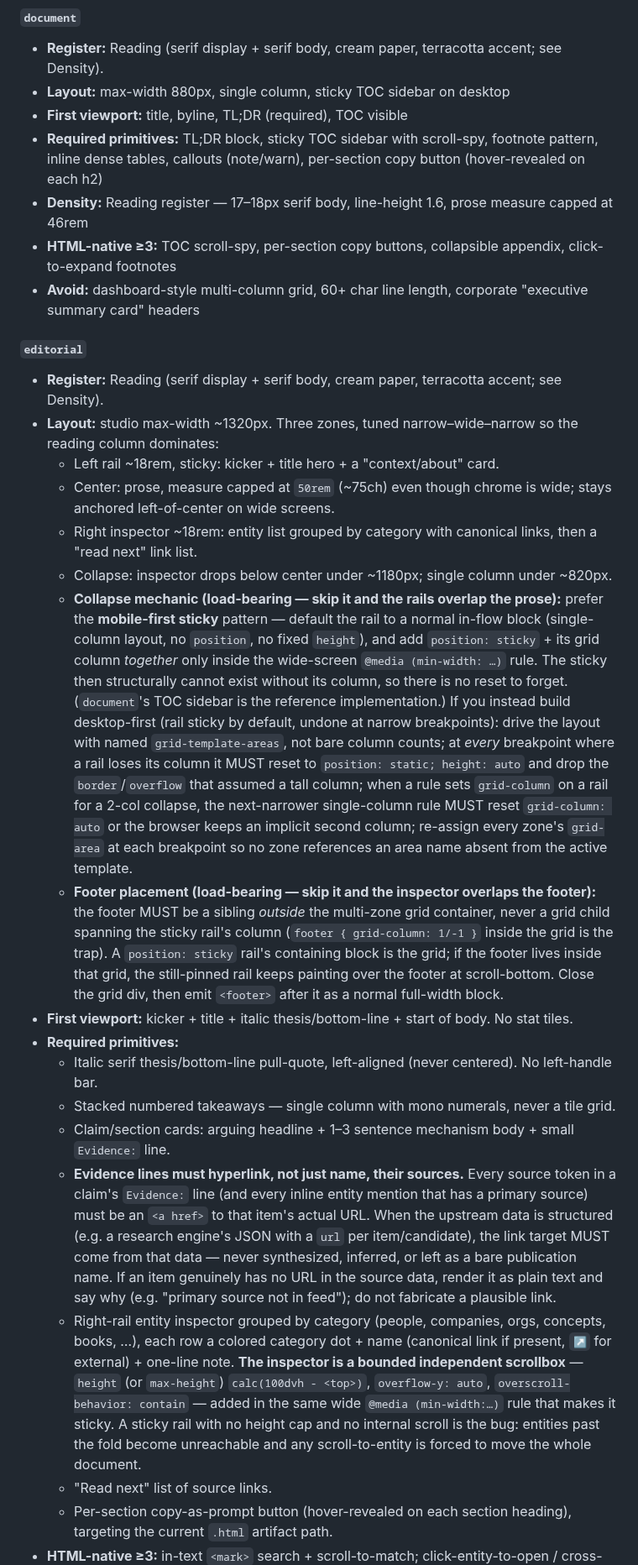
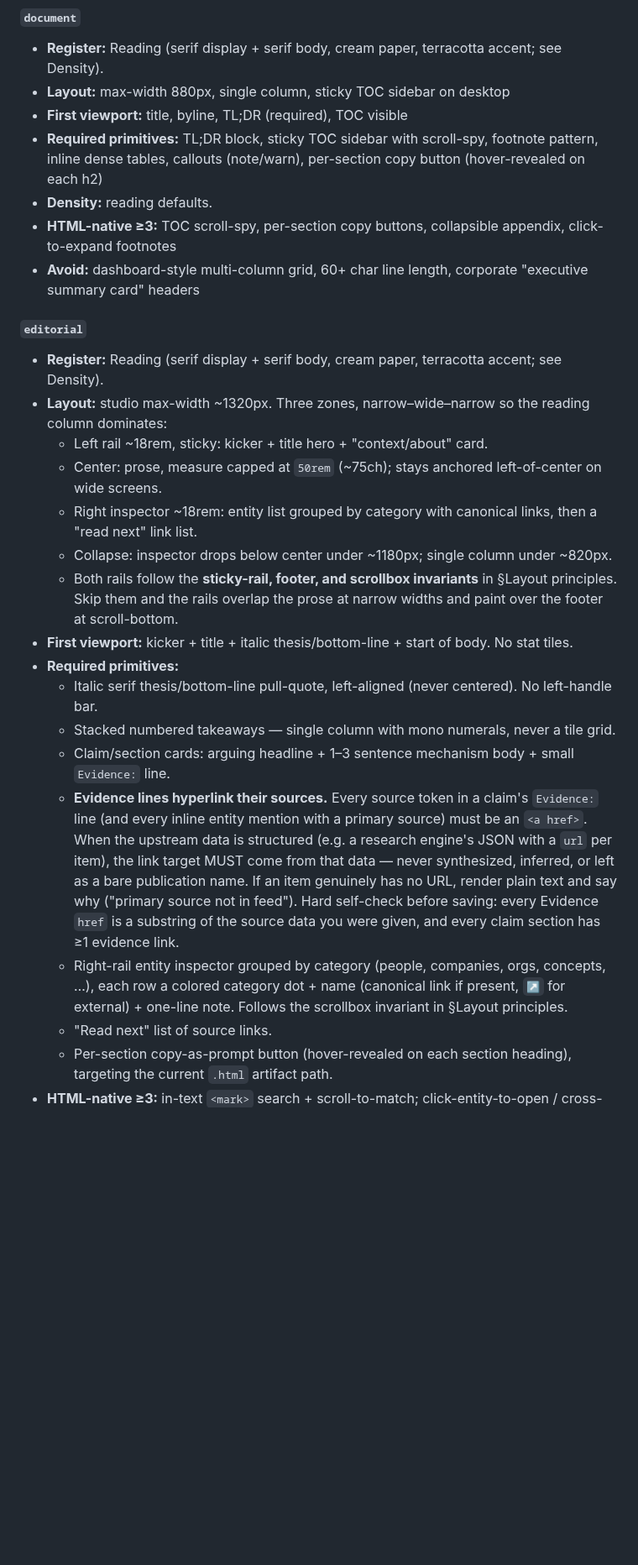
Before and after one commit to twidtwid/render-as-html, a Markdown page: SKILL.md, the part around one of its changes. Shown at 84% size. Drawn GitHub-style; blank space fills up the shorter version.

```diff
--- a/SKILL.md
+++ b/SKILL.md
@@ -181,26 +185,25 @@ Explicit user override always wins.
 - **Layout:** max-width 880px, single column, sticky TOC sidebar on desktop
 - **First viewport:** title, byline, TL;DR (required), TOC visible
 - **Required primitives:** TL;DR block, sticky TOC sidebar with scroll-spy, footnote pattern, inline dense tables, callouts (note/warn), per-section copy button (hover-revealed on each h2)
-- **Density:** Reading register — 17–18px serif body, line-height 1.6, prose measure capped at 46rem
+- **Density:** reading defaults.
 - **HTML-native ≥3:** TOC scroll-spy, per-section copy buttons, collapsible appendix, click-to-expand footnotes
 - **Avoid:** dashboard-style multi-column grid, 60+ char line length, corporate "executive summary card" headers
 
 #### `editorial`
 - **Register:** Reading (serif display + serif body, cream paper, terracotta accent; see Density).
-- **Layout:** studio max-width ~1320px. Three zones, tuned narrow–wide–narrow so the reading column dominates:
-  - Left rail ~18rem, sticky: kicker + title hero + a "context/about" card.
-  - Center: prose, measure capped at `50rem` (~75ch) even though chrome is wide; stays anchored left-of-center on wide screens.
+- **Layout:** studio max-width ~1320px. Three zones, narrow–wide–narrow so the reading column dominates:
+  - Left rail ~18rem, sticky: kicker + title hero + "context/about" card.
+  - Center: prose, measure capped at `50rem` (~75ch); stays anchored left-of-center on wide screens.
   - Right inspector ~18rem: entity list grouped by category with canonical links, then a "read next" link list.
   - Collapse: inspector drops below center under ~1180px; single column under ~820px.
-  - **Collapse mechanic (load-bearing — skip it and the rails overlap the prose):** prefer the **mobile-first sticky** pattern — default the rail to a normal in-flow block (single-column layout, no `position`, no fixed `height`), and add `position: sticky` + its grid column *together* only inside the wide-screen `@media (min-width: …)` rule. The sticky then structurally cannot exist without its column, so there is no reset to forget. (`document`'s TOC sidebar is the reference implementation.) If you instead build desktop-first (rail sticky by default, undone at narrow breakpoints): drive the layout with named `grid-template-areas`, not bare column counts; at *every* breakpoint where a rail loses its column it MUST reset to `position: static; height: auto` and drop the `border`/`overflow` that assumed a tall column; when a rule sets `grid-column` on a rail for a 2-col collapse, the next-narrower single-column rule MUST reset `grid-column: auto` or the browser keeps an implicit second column; re-assign every zone's `grid-area` at each breakpoint so no zone references an area name absent from the active template.
-  - **Footer placement (load-bearing — skip it and the inspector overlaps the footer):** the footer MUST be a sibling *outside* the multi-zone grid container, never a grid child spanning the sticky rail's column (`footer { grid-column: 1/-1 }` inside the grid is the trap). A `position: sticky` rail's containing block is the grid; if the footer lives inside that grid, the still-pinned rail keeps painting over the footer at scroll-bottom. Close the grid div, then emit `<footer>` after it as a normal full-width block.
+  - Both rails follow the **sticky-rail, footer, and scrollbox invariants** in §Layout principles. Skip them and the rails overlap the prose at narrow widths and paint over the footer at scroll-bottom.
 - **First viewport:** kicker + title + italic thesis/bottom-line + start of body. No stat tiles.
 - **Required primitives:**
   - Italic serif thesis/bottom-line pull-quote, left-aligned (never centered). No left-handle bar.
   - Stacked numbered takeaways — single column with mono numerals, never a tile grid.
   - Claim/section cards: arguing headline + 1–3 sentence mechanism body + small `Evidence:` line.
-  - **Evidence lines must hyperlink, not just name, their sources.** Every source token in a claim's `Evidence:` line (and every inline entity mention that has a primary source) must be an `<a href>` to that item's actual URL. When the upstream data is structured (e.g. a research engine's JSON with a `url` per item/candidate), the link target MUST come from that data — never synthesized, inferred, or left as a bare publication name. If an item genuinely has no URL in the source data, render it as plain text and say why (e.g. "primary source not in feed"); do not fabricate a plausible link.
-  - Right-rail entity inspector grouped by category (people, companies, orgs, concepts, books, …), each row a colored category dot + name (canonical link if present, `↗` for external) + one-line note. **The inspector is a bounded independent scrollbox** — `height` (or `max-height`) `calc(100dvh - <top>)`, `overflow-y: auto`, `overscroll-behavior: contain` — added in the same wide `@media (min-width:…)` rule that makes it sticky. A sticky rail with no height cap and no internal scroll is the bug: entities past the fold become unreachable and any scroll-to-entity is forced to move the whole document.
+  - **Evidence lines hyperlink their sources.** Every source token in a claim's `Evidence:` line (and every inline entity mention with a primary source) must be an `<a href>`. When the upstream data is structured (e.g. a research engine's JSON with a `url` per item), the link target MUST come from that data — never synthesized, inferred, or left as a bare publication name. If an item genuinely has no URL, render plain text and say why ("primary source not in feed"). Hard self-check before saving: every Evidence `href` is a substring of the source data you were given, and every claim section has ≥1 evidence link.
+  - Right-rail entity inspector grouped by category (people, companies, orgs, concepts, …), each row a colored category dot + name (canonical link if present, `↗` for external) + one-line note. Follows the scrollbox invariant in §Layout principles.
   - "Read next" list of source links.
   - Per-section copy-as-prompt button (hover-revealed on each section heading), targeting the current `.html` artifact path.
 - **HTML-native ≥3:** in-text `<mark>` search + scroll-to-match; click-entity-to-open / cross-highlight; per-section copy-as-prompt; section scroll-spy if a section rail is present.
```
Also changed, not shown: other parts of SKILL.md (+15 -13 lines).
